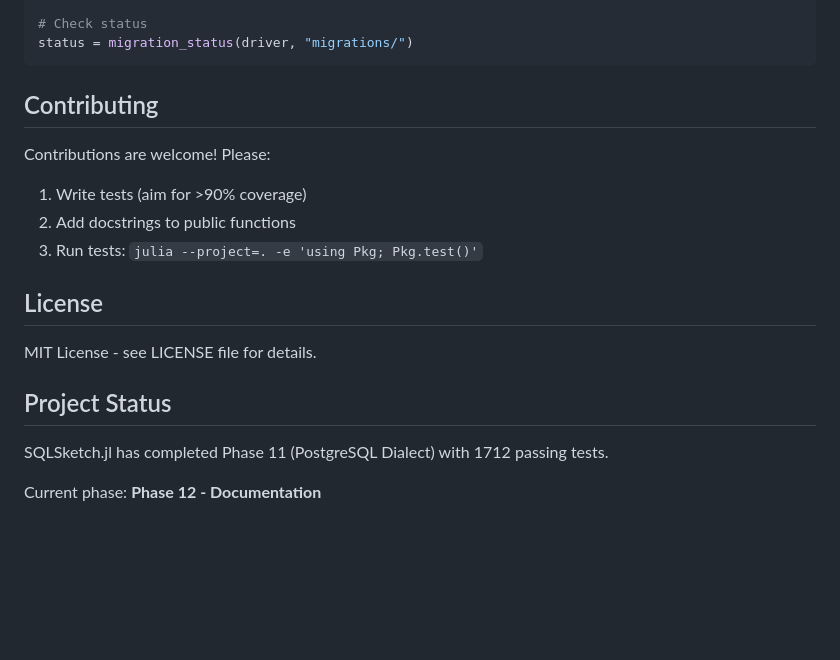
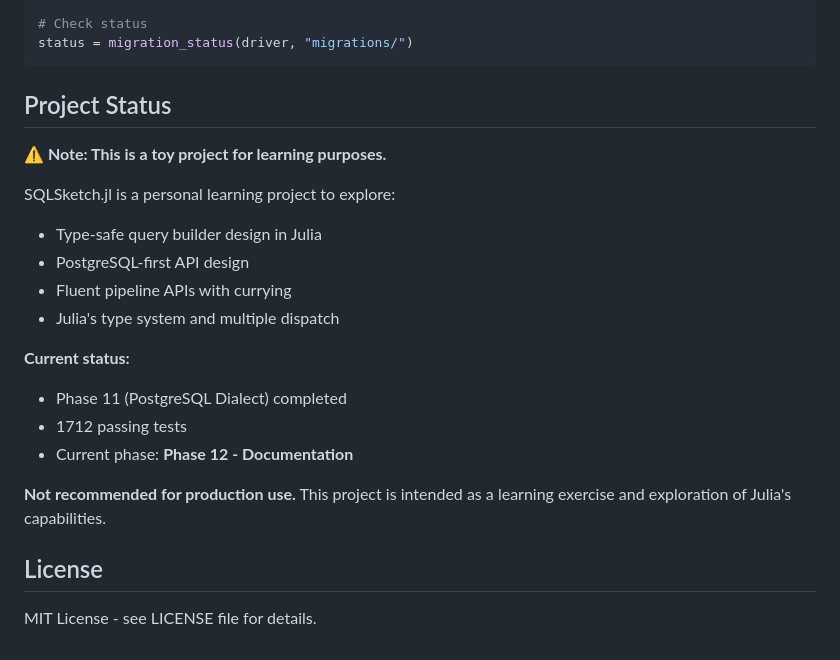
Before and after one commit to daikichiba9511/SQLSketch.jl, a Markdown page: docs/src/index.md, the part around the change. Rendered like a GitHub page; blank space fills up the shorter version.

Commit message:
docs(project): clarify status as learning project
Add explicit warnings to documentation stating that SQLSketch.jl is a
toy project for learning purposes and not intended for production use.

Updates include:
- Add warning notes to Getting Started, Tutorial, and Index pages
- Refine Project Status section to list specific learning goals
- Remove Contributing section to reflect personal project nature

````diff
--- a/docs/src/index.md
+++ b/docs/src/index.md
@@ -210,20 +210,23 @@ apply_migrations(driver, "migrations/")
 status = migration_status(driver, "migrations/")
 ```
 
-## Contributing
+## Project Status
 
-Contributions are welcome! Please:
+**⚠️ Note: This is a toy project for learning purposes.**
 
-1. Write tests (aim for >90% coverage)
-2. Add docstrings to public functions
-3. Run tests: `julia --project=. -e 'using Pkg; Pkg.test()'`
+SQLSketch.jl is a personal learning project to explore:
+- Type-safe query builder design in Julia
+- PostgreSQL-first API design
+- Fluent pipeline APIs with currying
+- Julia's type system and multiple dispatch
+
+**Current status:**
+- Phase 11 (PostgreSQL Dialect) completed
+- 1712 passing tests
+- Current phase: **Phase 12 - Documentation**
+
+**Not recommended for production use.** This project is intended as a learning exercise and exploration of Julia's capabilities.
 
 ## License
 
 MIT License - see LICENSE file for details.
-
-## Project Status
-
-SQLSketch.jl has completed Phase 11 (PostgreSQL Dialect) with 1712 passing tests.
-
-Current phase: **Phase 12 - Documentation**
````
Also changed, not shown: docs/src/getting-started.md (+2 -0 lines), docs/src/tutorial.md (+2 -0 lines).
